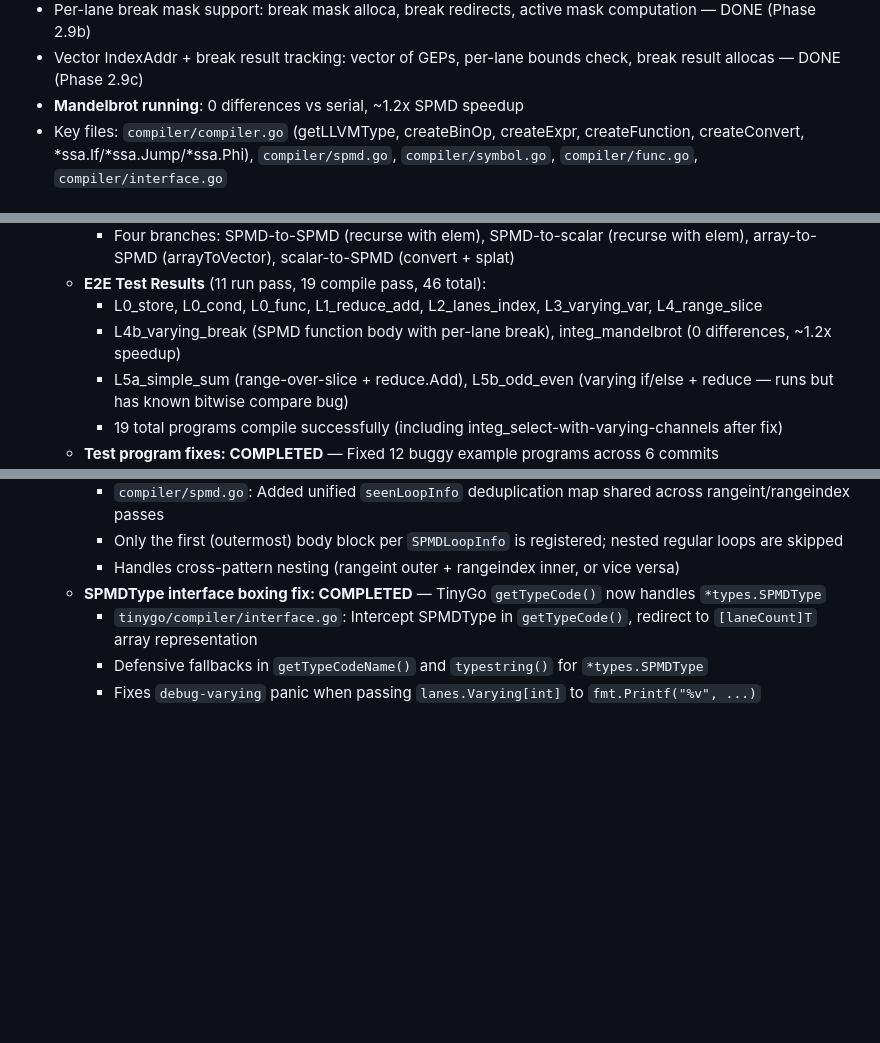
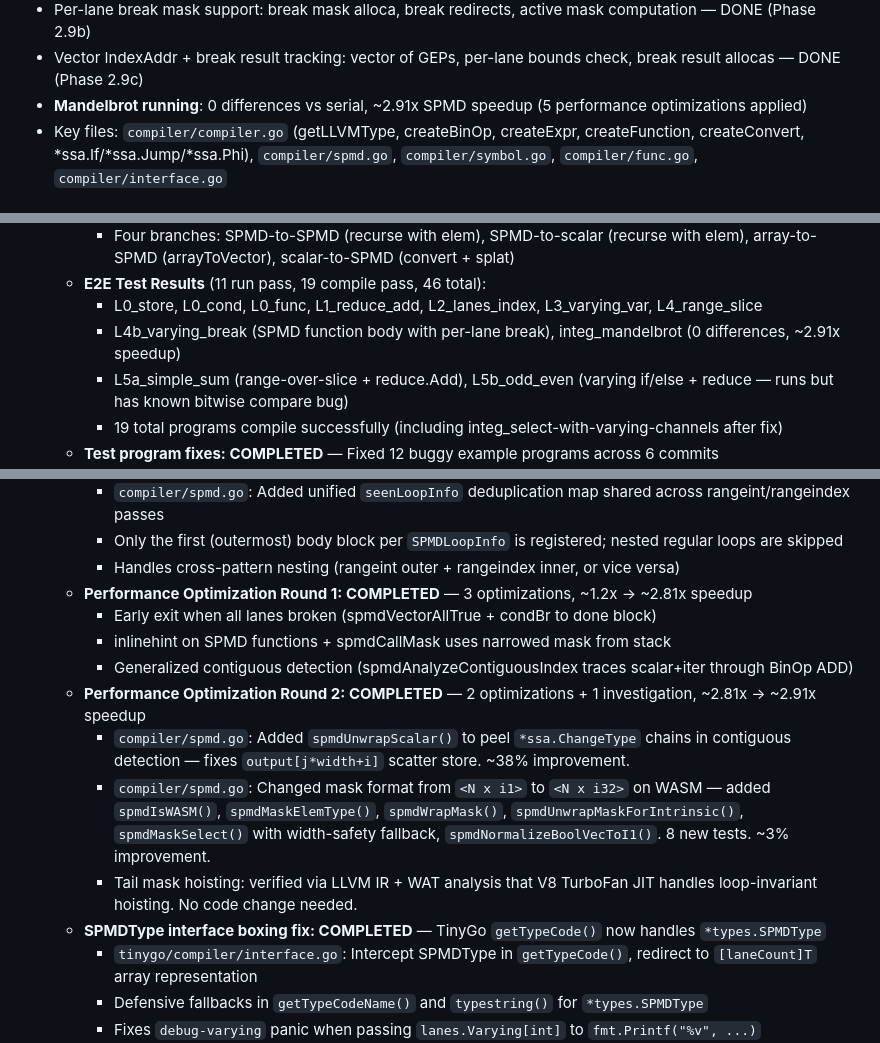
Before and after one commit to Bluebugs/go-spmd, a Markdown page: CLAUDE.md, 3 parts joined by grey strips. Drawn GitHub-style; blank space fills up the shorter version.

```diff
--- a/CLAUDE.md
+++ b/CLAUDE.md
@@ -132,7 +132,7 @@ Before TinyGo can compile any SPMD code, the standard library toolchain must be
 - SPMD function body mask infrastructure: `spmdFuncIsBody` flag, mask stack from entry mask — DONE (Phase 2.9a)
 - Per-lane break mask support: break mask alloca, break redirects, active mask computation — DONE (Phase 2.9b)
 - Vector IndexAddr + break result tracking: vector of GEPs, per-lane bounds check, break result allocas — DONE (Phase 2.9c)
-- **Mandelbrot running**: 0 differences vs serial, ~1.2x SPMD speedup
+- **Mandelbrot running**: 0 differences vs serial, ~2.91x SPMD speedup (5 performance optimizations applied)
 - Key files: `compiler/compiler.go` (getLLVMType, createBinOp, createExpr, createFunction, createConvert, *ssa.If/*ssa.Jump/*ssa.Phi), `compiler/spmd.go`, `compiler/symbol.go`, `compiler/func.go`, `compiler/interface.go`
 
 ## SSA Generation Strategy (Following ISPC's Approach)
@@ -1032,7 +1032,7 @@ Go frontend implementation (Phase 1) is complete with 53 commits on the `spmd` b
      - Four branches: SPMD-to-SPMD (recurse with elem), SPMD-to-scalar (recurse with elem), array-to-SPMD (arrayToVector), scalar-to-SPMD (convert + splat)
    - **E2E Test Results** (11 run pass, 19 compile pass, 46 total):
      - L0_store, L0_cond, L0_func, L1_reduce_add, L2_lanes_index, L3_varying_var, L4_range_slice
-     - L4b_varying_break (SPMD function body with per-lane break), integ_mandelbrot (0 differences, ~1.2x speedup)
+     - L4b_varying_break (SPMD function body with per-lane break), integ_mandelbrot (0 differences, ~2.91x speedup)
      - L5a_simple_sum (range-over-slice + reduce.Add), L5b_odd_even (varying if/else + reduce — runs but has known bitwise compare bug)
      - 19 total programs compile successfully (including integ_select-with-varying-channels after fix)
    - **Test program fixes: COMPLETED** — Fixed 12 buggy example programs across 6 commits
@@ -1055,6 +1055,14 @@ Go frontend implementation (Phase 1) is complete with 53 commits on the `spmd` b
      - `compiler/spmd.go`: Added unified `seenLoopInfo` deduplication map shared across rangeint/rangeindex passes
      - Only the first (outermost) body block per `SPMDLoopInfo` is registered; nested regular loops are skipped
      - Handles cross-pattern nesting (rangeint outer + rangeindex inner, or vice versa)
+   - **Performance Optimization Round 1: COMPLETED** — 3 optimizations, ~1.2x → ~2.81x speedup
+     - Early exit when all lanes broken (spmdVectorAllTrue + condBr to done block)
+     - inlinehint on SPMD functions + spmdCallMask uses narrowed mask from stack
+     - Generalized contiguous detection (spmdAnalyzeContiguousIndex traces scalar+iter through BinOp ADD)
+   - **Performance Optimization Round 2: COMPLETED** — 2 optimizations + 1 investigation, ~2.81x → ~2.91x speedup
+     - `compiler/spmd.go`: Added `spmdUnwrapScalar()` to peel `*ssa.ChangeType` chains in contiguous detection — fixes `output[j*width+i]` scatter store. ~38% improvement.
+     - `compiler/spmd.go`: Changed mask format from `<N x i1>` to `<N x i32>` on WASM — added `spmdIsWASM()`, `spmdMaskElemType()`, `spmdWrapMask()`, `spmdUnwrapMaskForIntrinsic()`, `spmdMaskSelect()` with width-safety fallback, `spmdNormalizeBoolVecToI1()`. 8 new tests. ~3% improvement.
+     - Tail mask hoisting: verified via LLVM IR + WAT analysis that V8 TurboFan JIT handles loop-invariant hoisting. No code change needed.
    - **SPMDType interface boxing fix: COMPLETED** — TinyGo `getTypeCode()` now handles `*types.SPMDType`
      - `tinygo/compiler/interface.go`: Intercept SPMDType in `getTypeCode()`, redirect to `[laneCount]T` array representation
      - Defensive fallbacks in `getTypeCodeName()` and `typestring()` for `*types.SPMDType`
```
Also changed, not shown: other parts of CLAUDE.md (+1 -0 lines), PLAN.md (+29 -6 lines).
